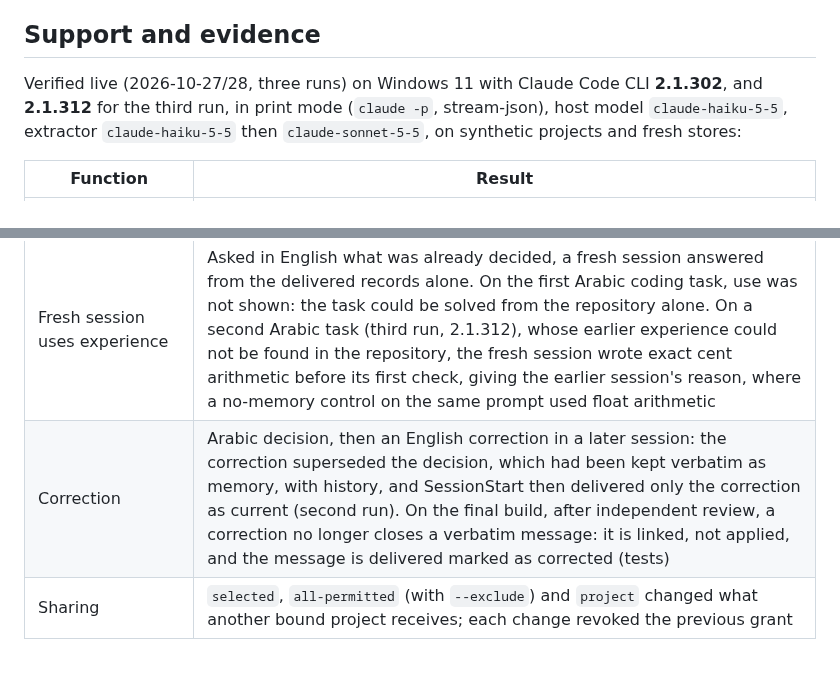
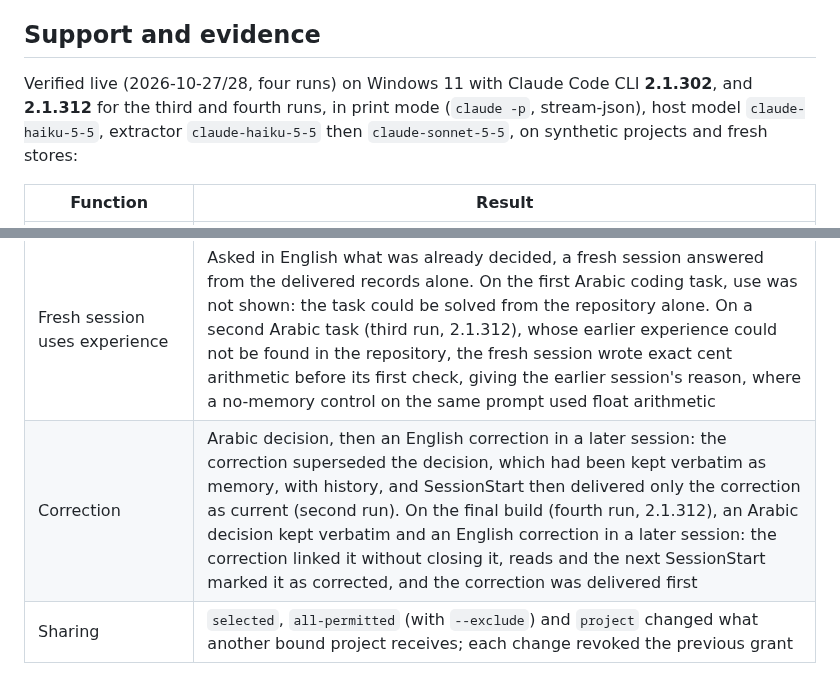
Before and after one commit to LiLara-AI/shadowgraph, a Markdown page: docs/claude-code-integration.md, 2 parts joined by grey strips. GitHub-like rendering.

Commit message:
Record the live correction on the final build in the Claude Code guide

```diff
--- a/docs/claude-code-integration.md
+++ b/docs/claude-code-integration.md
@@ -138,7 +138,7 @@ These limits were found by independent review or by the live proof, and are not
 
 ## Support and evidence
 
-Verified live (2026-10-27/28, three runs) on Windows 11 with Claude Code CLI **2.1.302**, and **2.1.312** for the third run, in print mode (`claude -p`, stream-json), host model `claude-haiku-5-5`, extractor `claude-haiku-5-5` then `claude-sonnet-5-5`, on synthetic projects and fresh stores:
+Verified live (2026-10-27/28, four runs) on Windows 11 with Claude Code CLI **2.1.302**, and **2.1.312** for the third and fourth runs, in print mode (`claude -p`, stream-json), host model `claude-haiku-5-5`, extractor `claude-haiku-5-5` then `claude-sonnet-5-5`, on synthetic projects and fresh stores:
 
 | Function | Result |
 | --- | --- |
@@ -147,7 +147,7 @@ Verified live (2026-10-27/28, three runs) on Windows 11 with Claude Code CLI **2
 | Recovery of pending extraction | Items left pending by a held worker were extracted by the next session's trigger |
 | Fresh session receives experience | SessionStart delivered the decision with its rejected alternative to a fresh session (Arabic prompt) |
 | Fresh session uses experience | Asked in English what was already decided, a fresh session answered from the delivered records alone. On the first Arabic coding task, use was not shown: the task could be solved from the repository alone. On a second Arabic task (third run, 2.1.312), whose earlier experience could not be found in the repository, the fresh session wrote exact cent arithmetic before its first check, giving the earlier session's reason, where a no-memory control on the same prompt used float arithmetic |
-| Correction | Arabic decision, then an English correction in a later session: the correction superseded the decision, which had been kept verbatim as memory, with history, and SessionStart then delivered only the correction as current (second run). On the final build, after independent review, a correction no longer closes a verbatim message: it is linked, not applied, and the message is delivered marked as corrected (tests) |
+| Correction | Arabic decision, then an English correction in a later session: the correction superseded the decision, which had been kept verbatim as memory, with history, and SessionStart then delivered only the correction as current (second run). On the final build (fourth run, 2.1.312), an Arabic decision kept verbatim and an English correction in a later session: the correction linked it without closing it, reads and the next SessionStart marked it as corrected, and the correction was delivered first |
 | Sharing | `selected`, `all-permitted` (with `--exclude`) and `project` changed what another bound project receives; each change revoked the previous grant |
 
 Not verified: Claude Desktop, the interactive TUI, resume flows, macOS and Linux hosts, and languages other than English and Arabic. Desktop support is not inferred from these CLI tests. The review package accompanying the change keeps executed, inferred and untested results apart.
```
